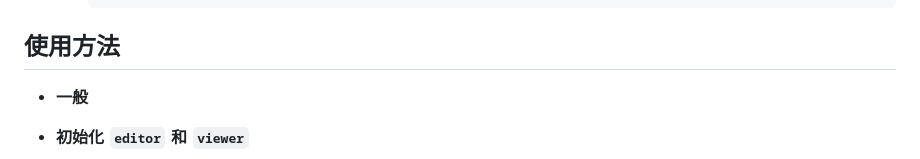
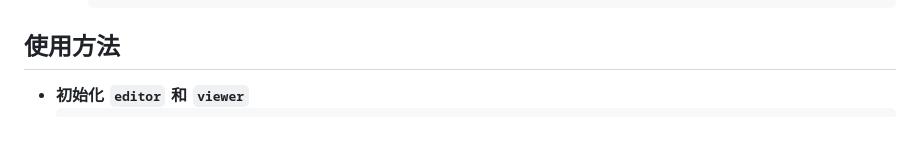
Before and after one commit to pardnchiu/PDMarkdownKit, a Markdown page: README.md, the part around the change. GitHub-like rendering; blank space fills up the shorter version.

Commit message:
更新 README

````diff
--- a/README.md
+++ b/README.md
@@ -39,8 +39,6 @@
         ```
 
 ## 使用方法
-
-- **一般**
 
 - **初始化 `editor` 和 `viewer`**
     ```Javascript
````
